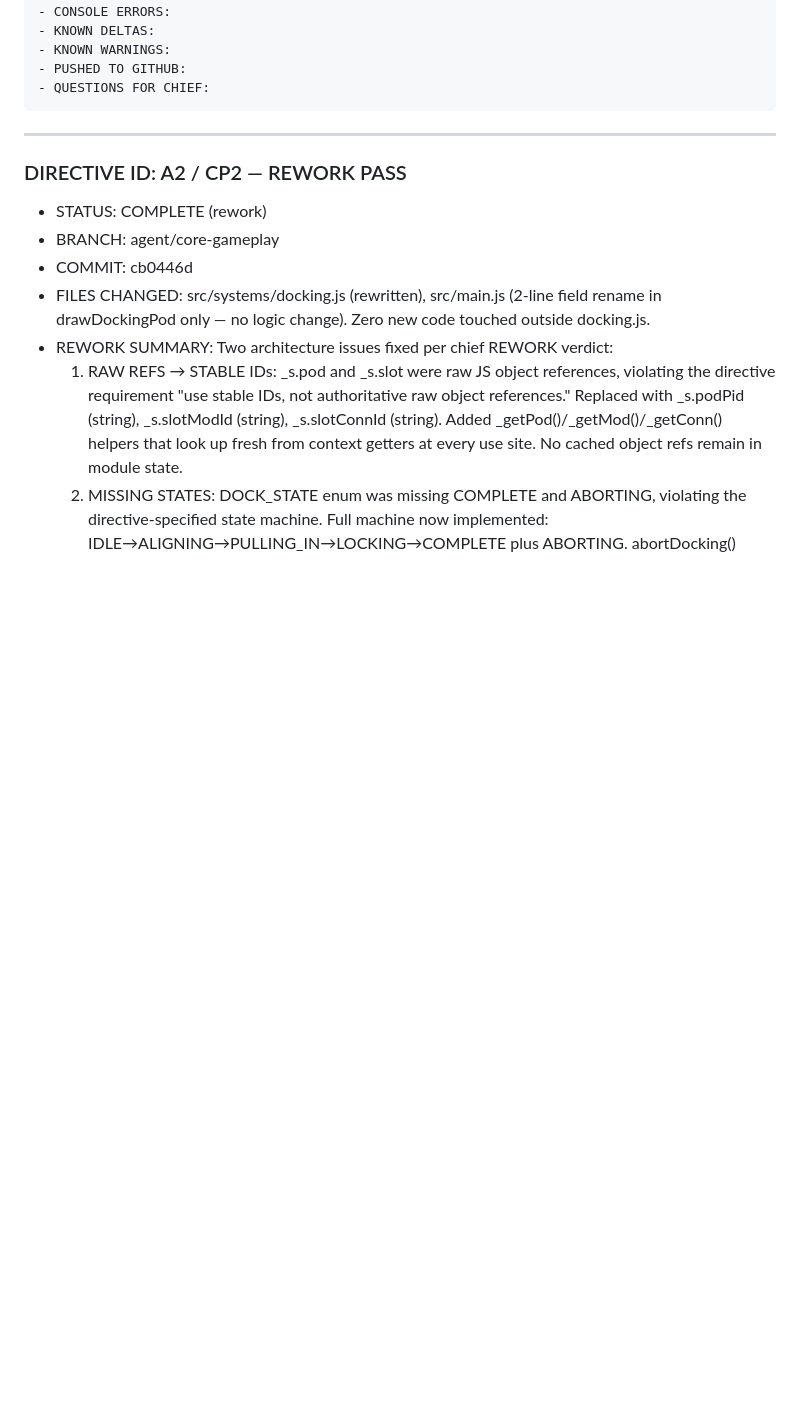
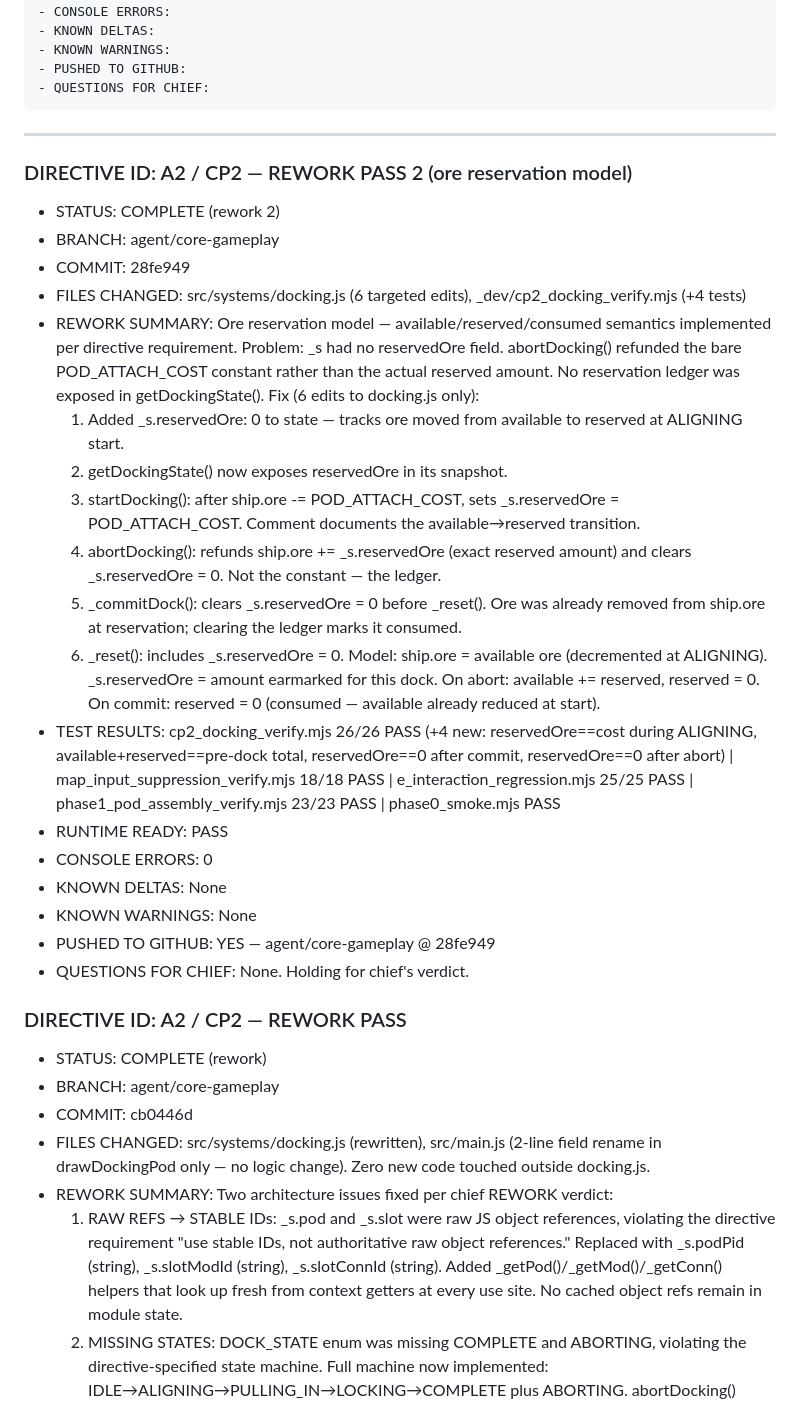
Before and after one commit to kiotdstudios/driftbound, a Markdown page: _dev/coordination/AKI_STATUS.md, the part around the change. Rendered like a GitHub page; blank space fills up the shorter version.

Commit message:
chore: AKI_STATUS — A2/CP2 rework-2 checkpoint logged

````diff
--- a/_dev/coordination/AKI_STATUS.md
+++ b/_dev/coordination/AKI_STATUS.md
@@ -29,6 +29,29 @@ your implementation checkpoint commit.
 ```
 
 ---
+
+### DIRECTIVE ID: A2 / CP2 — REWORK PASS 2 (ore reservation model)
+- STATUS: COMPLETE (rework 2)
+- BRANCH: agent/core-gameplay
+- COMMIT: 28fe949
+- FILES CHANGED: src/systems/docking.js (6 targeted edits), _dev/cp2_docking_verify.mjs (+4 tests)
+- REWORK SUMMARY: Ore reservation model — available/reserved/consumed semantics implemented per directive requirement.
+  Problem: _s had no reservedOre field. abortDocking() refunded the bare POD_ATTACH_COST constant rather than the actual reserved amount. No reservation ledger was exposed in getDockingState().
+  Fix (6 edits to docking.js only):
+  1. Added _s.reservedOre: 0 to state — tracks ore moved from available to reserved at ALIGNING start.
+  2. getDockingState() now exposes reservedOre in its snapshot.
+  3. startDocking(): after ship.ore -= POD_ATTACH_COST, sets _s.reservedOre = POD_ATTACH_COST. Comment documents the available→reserved transition.
+  4. abortDocking(): refunds ship.ore += _s.reservedOre (exact reserved amount) and clears _s.reservedOre = 0. Not the constant — the ledger.
+  5. _commitDock(): clears _s.reservedOre = 0 before _reset(). Ore was already removed from ship.ore at reservation; clearing the ledger marks it consumed.
+  6. _reset(): includes _s.reservedOre = 0.
+  Model: ship.ore = available ore (decremented at ALIGNING). _s.reservedOre = amount earmarked for this dock. On abort: available += reserved, reserved = 0. On commit: reserved = 0 (consumed — available already reduced at start).
+- TEST RESULTS: cp2_docking_verify.mjs 26/26 PASS (+4 new: reservedOre==cost during ALIGNING, available+reserved==pre-dock total, reservedOre==0 after commit, reservedOre==0 after abort) | map_input_suppression_verify.mjs 18/18 PASS | e_interaction_regression.mjs 25/25 PASS | phase1_pod_assembly_verify.mjs 23/23 PASS | phase0_smoke.mjs PASS
+- RUNTIME READY: PASS
+- CONSOLE ERRORS: 0
+- KNOWN DELTAS: None
+- KNOWN WARNINGS: None
+- PUSHED TO GITHUB: YES — agent/core-gameplay @ 28fe949
+- QUESTIONS FOR CHIEF: None. Holding for chief's verdict.
 
 ### DIRECTIVE ID: A2 / CP2 — REWORK PASS
 - STATUS: COMPLETE (rework)
````
